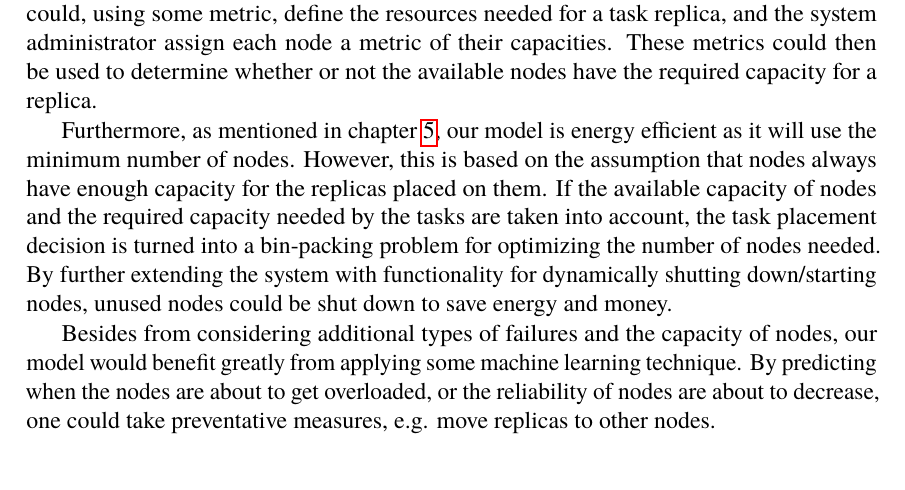
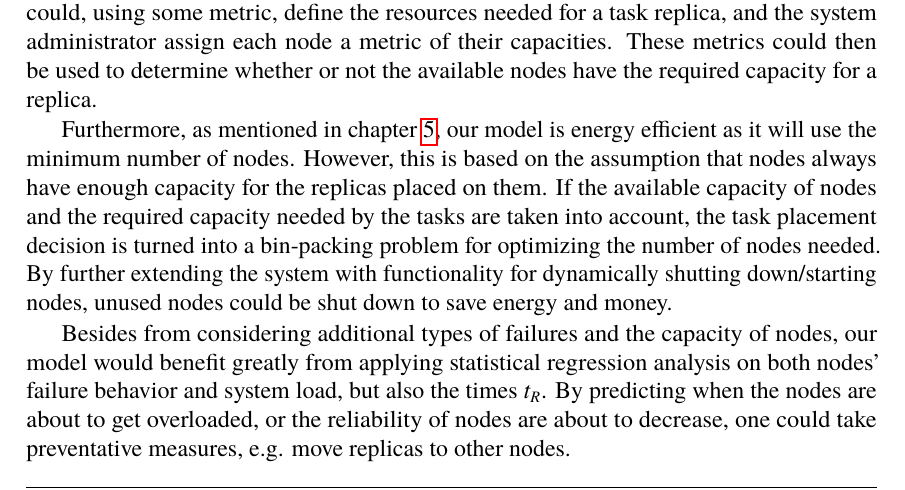
Before and after one commit to PStahl/master_thesis, a LaTeX thesis (report.tex): part of page 81 of 97, cut so that both start at the same text. Compiled offline with pdfLaTeX.

Commit message:
update future work

```diff
--- a/report.tex
+++ b/report.tex
@@ -1416,7 +1416,7 @@ The process of selecting where to place new replicas could be extended to consid
 
 Furthermore, as mentioned in~\cref{ch:discussion}, our model is energy efficient as it will use the minimum number of nodes. However, this is based on the assumption that nodes always have enough capacity for the replicas placed on them. If the available capacity of nodes and the required capacity needed by the tasks are taken into account, the task placement decision is turned into a bin-packing problem for optimizing the number of nodes needed. By further extending the system with functionality for dynamically shutting down/starting nodes, unused nodes could be shut down to save energy and money.
 
-Besides from considering additional types of failures and the capacity of nodes, our model would benefit greatly from applying some machine learning technique. By predicting when the nodes are about to get overloaded, or the reliability of nodes are about to decrease, one could take preventative measures, e.g. move replicas to other nodes.
+Besides from considering additional types of failures and the capacity of nodes, our model would benefit greatly from applying statistical regression analysis on both nodes' failure behavior and system load, but also the times $t_R$. By predicting when the nodes are about to get overloaded, or the reliability of nodes are about to decrease, one could take preventative measures, e.g. move replicas to other nodes.
 
 Our model is yet to be evaluated on highly unreliable system during extreme load. In such a case, due to the unreliability of the system, the number of replicas needed to ensure the required reliability level will increase. This will further increase the system load, thereby decreasing the reliability of the system even further, which may turn into a vicious circle.
 
```
